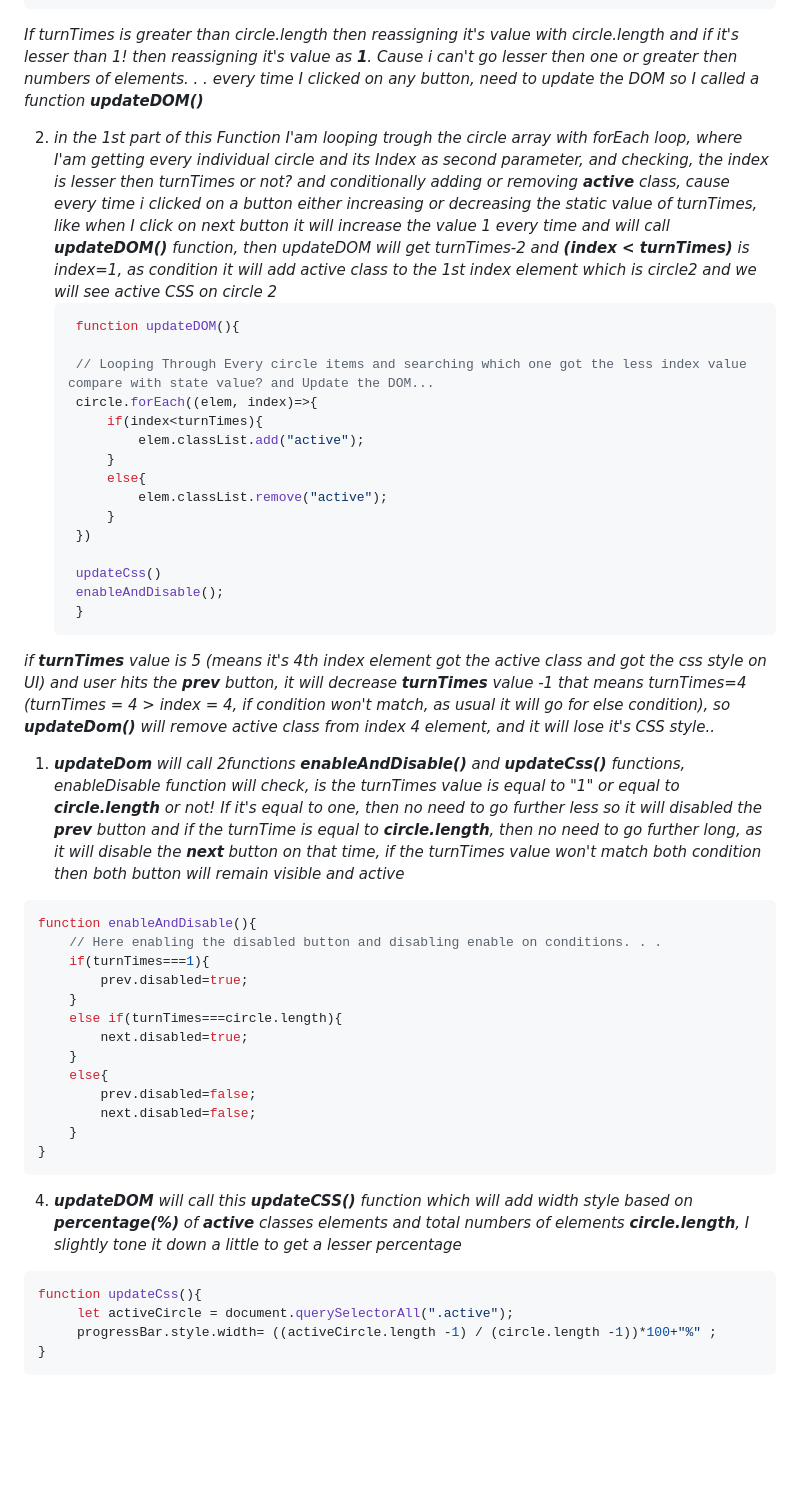
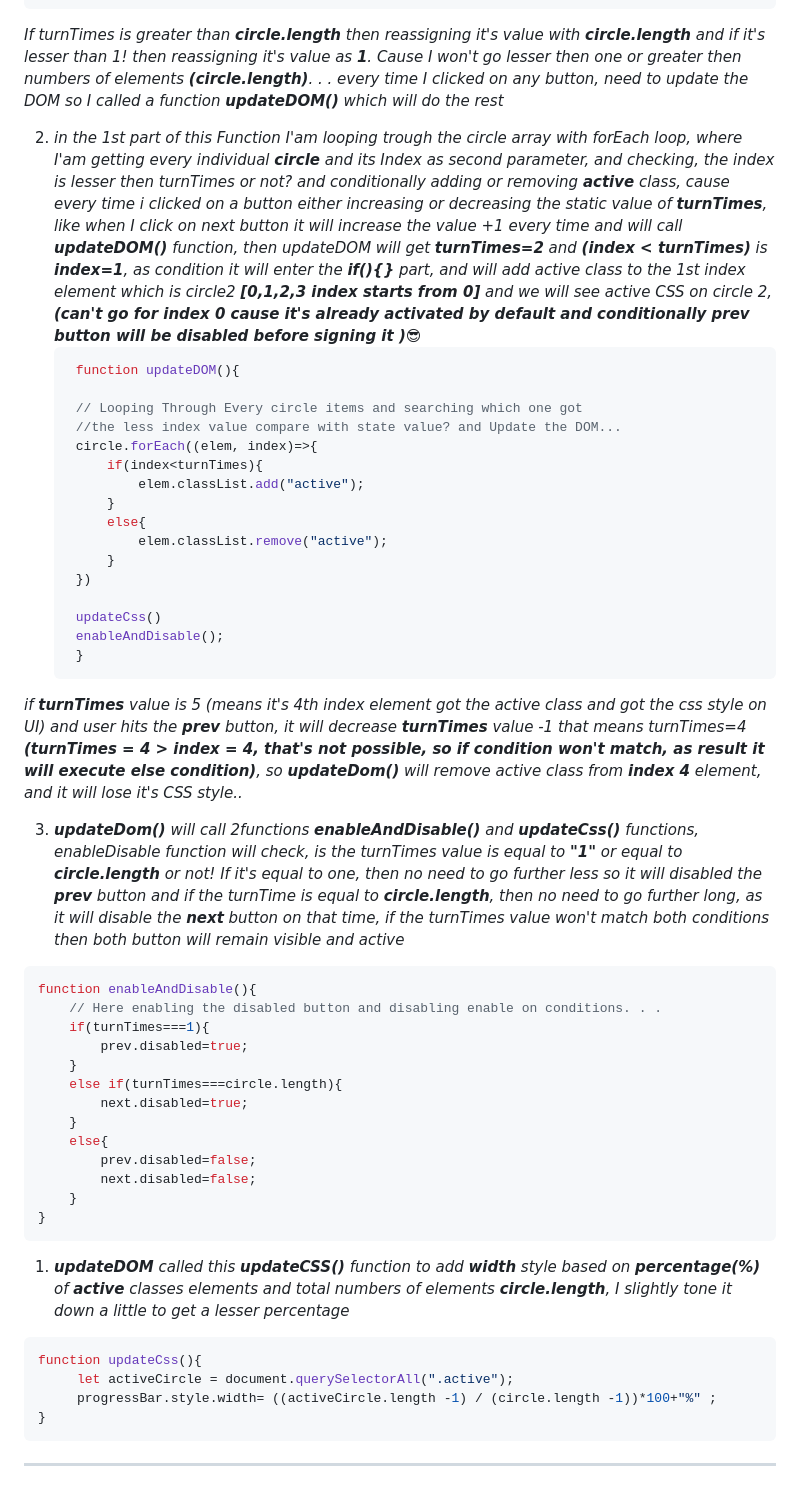
Before and after one commit to Dev-NayanBiswas/pagination-progress-Bar, a Markdown page: readme.md, the part around the change printed below. GitHub-like rendering; blank space fills up the shorter version.

````diff
--- a/readme.md
+++ b/readme.md
@@ -26,18 +29,19 @@ prev.addEventListener('click', ()=>{
     updateDOM();
 })
 ```
-_If turnTimes is greater than circle.length then reassigning it's value with circle.length_
-_and if it's lesser than 1! then reassigning it's  value as ***1***. Cause i can't go lesser then one or greater then numbers of elements. . ._
-_every time I clicked on any button, need to update the DOM so I called a function ***updateDOM()***_
+_If turnTimes is greater than ***circle.length*** then reassigning it's value with ***circle.length***_
+_and if it's lesser than 1! then reassigning it's  value as ***1***. Cause I won't go lesser then one or greater then numbers of elements ***(circle.length)***. . ._
+_every time I clicked on any button, need to update the DOM so I called a function ***updateDOM()*** which will do the rest_
 
 
 
-2. _in the 1st part of this Function I'am looping trough the circle array with forEach loop, where I'am getting every individual circle and its Index as second parameter, and checking, the index is lesser then turnTimes or not? and conditionally adding or removing ***active*** class,_
-   _cause every time i clicked on a button either increasing or decreasing the static value of turnTimes, like when I click on next button it will increase the value 1 every time and will call ***updateDOM()*** function, then updateDOM will get turnTimes-2 and ***(index < turnTimes)*** is index=1, as condition it will add active class to the 1st index element which is circle2 and we will see active CSS on circle 2_
+2. _in the 1st part of this Function I'am looping trough the circle array with forEach loop, where I'am getting every individual ***circle*** and its Index as second parameter, and checking, the index is lesser then turnTimes or not? and conditionally adding or removing ***active*** class,_
+   _cause every time i clicked on a button either increasing or decreasing the static value of ***turnTimes***, like when I click on next button it will increase the value +1 every time and will call ***updateDOM()*** function, then updateDOM will get ***turnTimes=2*** and ***(index < turnTimes)*** is ***index=1***, as condition it will enter the ***if(){}*** part, and will add active class to the 1st index element which is circle2 ***[0,1,2,3 index starts from 0]*** and we will see active CSS on circle 2, ***(can't go for index 0 cause it's already activated by default and conditionally prev button will be disabled before signing it )***_😎
    ```javascript
     function updateDOM(){
 
-    // Looping Through Every circle items and searching which one got the less index value compare with state value? and Update the DOM...
+    // Looping Through Every circle items and searching which one got
+    //the less index value compare with state value? and Update the DOM...
     circle.forEach((elem, index)=>{
         if(index<turnTimes){
             elem.classList.add("active");
@@ -51,11 +55,11 @@ _every time I clicked on any button, need to update the DOM so I called a functi
     enableAndDisable();
     }
     ```
-_if **turnTimes** value is 5 (means it's 4th index element got the active class and got the css style on UI) and user hits the **prev** button, it will decrease **turnTimes** value -1 that means turnTimes=4 (turnTimes = 4 > index = 4, if condition won't match, as usual it will go for else condition), so **updateDom()** will remove active class from index 4 element, and it will lose it's CSS style.._
+_if **turnTimes** value is 5 (means it's 4th index element got the active class and got the css style on UI) and user hits the **prev** button, it will decrease **turnTimes** value -1 that means turnTimes=4 ***(turnTimes = 4 > index = 4, that's not possible, so if condition won't match, as result it will execute else condition)***, so **updateDom()** will remove active class from ***index 4*** element, and it will lose it's CSS style.._
 
 
 
- 1. _***updateDom*** will call 2functions ***enableAndDisable()*** and ***updateCss()*** functions, enableDisable function will check, is the turnTimes value is equal to "1" or equal to ***circle.length*** or not! If it's equal to one, then no need to go further less so it will disabled the ***prev*** button and if the turnTime is equal to ***circle.length***, then no need to go further long, as it will disable the ***next*** button on that time, if the turnTimes value won't match both condition then both button will remain visible and active_
+ 3. _***updateDom()*** will call 2functions ***enableAndDisable()*** and ***updateCss()*** functions, enableDisable function will check, is the turnTimes value is equal to ***"1"*** or equal to ***circle.length*** or not! If it's equal to one, then no need to go further less so it will disabled the ***prev*** button and if the turnTime is equal to ***circle.length***, then no need to go further long, as it will disable the ***next*** button on that time, if the turnTimes value won't match both conditions then both button will remain visible and active_
 
 ```javascript
 function enableAndDisable(){
@@ -78,7 +82,7 @@ function enableAndDisable(){
 
 
 
-4. _**updateDOM** will call this **updateCSS()** function which will add width style based on **percentage(%)** of ***active*** classes elements and total numbers of elements ***circle.length***, I slightly tone it down a little to get a lesser percentage_
+1. _**updateDOM** called this **updateCSS()** function to add ***width*** style based on **percentage(%)** of ***active*** classes elements and total numbers of elements ***circle.length***, I slightly tone it down a little to get a lesser percentage_
 
 ```javascript
 function updateCss(){
@@ -86,3 +90,4 @@ function updateCss(){
      progressBar.style.width= ((activeCircle.length -1) / (circle.length -1))*100+"%" ;
 }
 ```
+***
````
Also changed, not shown: other parts of readme.md (+5 -2 lines).
